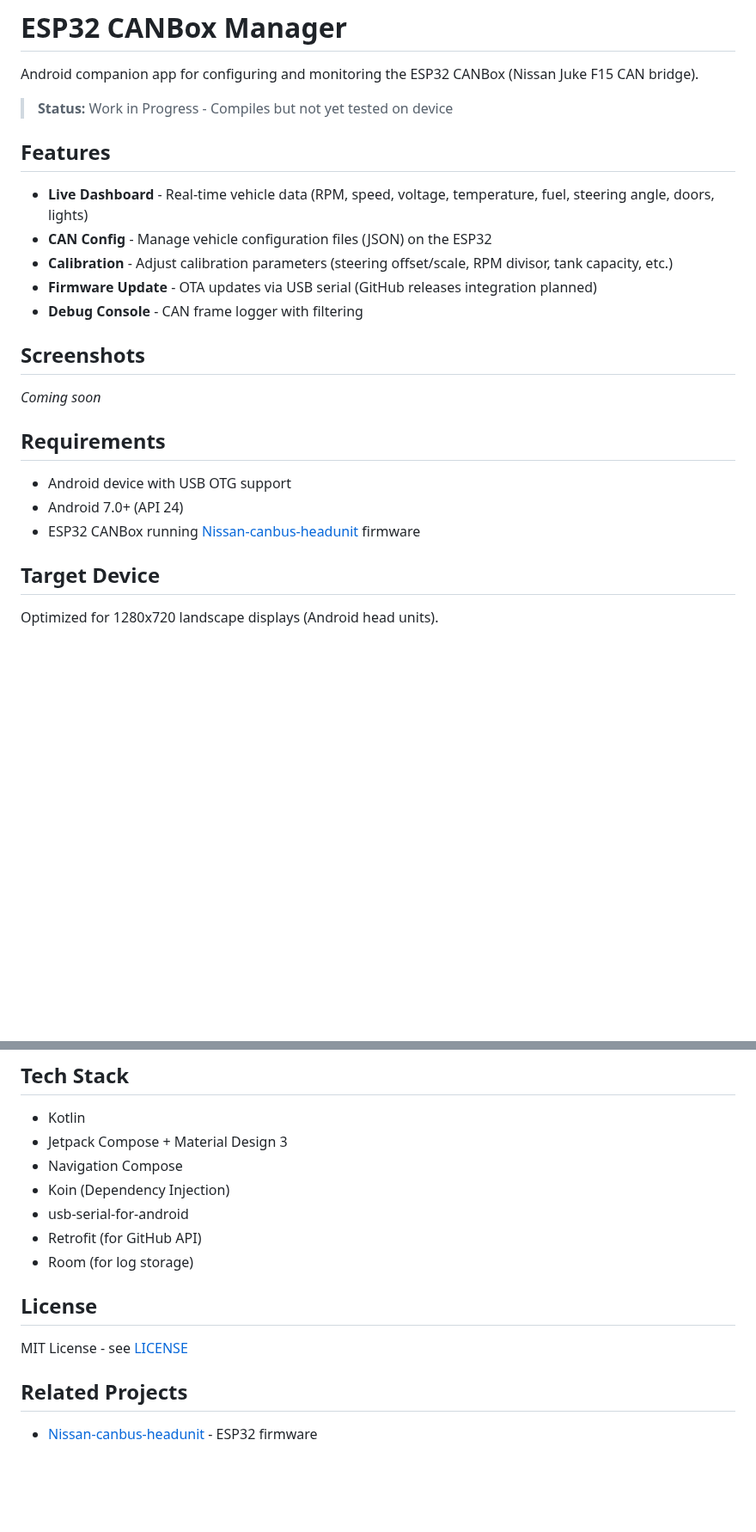
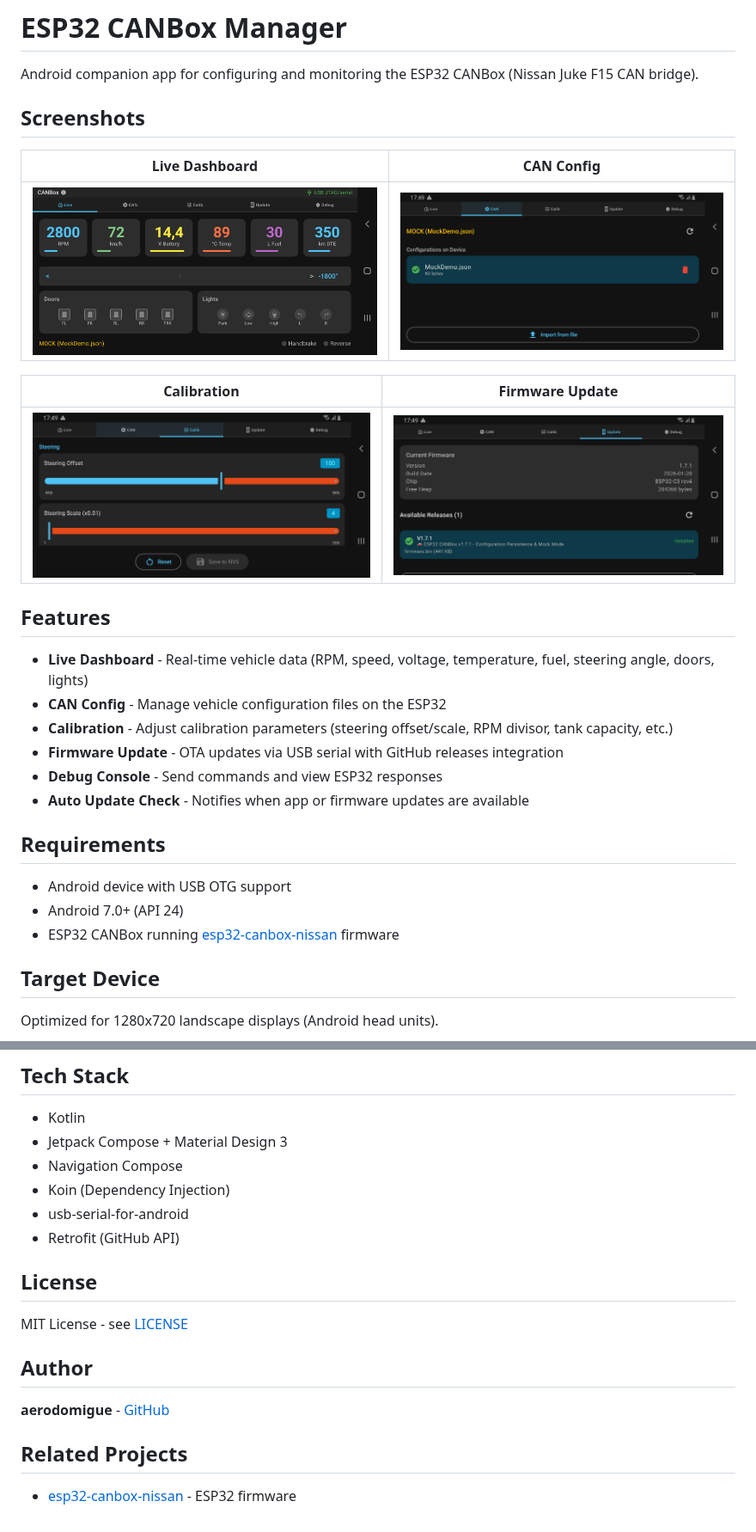
Before and after one commit to aerodomigue/esp32-canbox-manager, a Markdown page: README.md, 2 parts joined by grey strips. Shown at 86% size. Rendered like a GitHub page; pictures changed too: docs/CALIB.png (added), docs/CAN.png (added), docs/LIVE.png (added); blank space fills up the shorter version.

Commit message:
Update README with screenshots and bump version to 1.0.1
- Add screenshots (Live, CAN, Calibration, Update)
- Remove "Work in Progress" status
- Update features list
- Bump version to 1.0.1

```diff
--- a/README.md
+++ b/README.md
@@ -2,25 +2,30 @@
 
 Android companion app for configuring and monitoring the ESP32 CANBox (Nissan Juke F15 CAN bridge).
 
-> **Status:** Work in Progress - Compiles but not yet tested on device
+## Screenshots
+
+| Live Dashboard | CAN Config |
+|:-:|:-:|
+| ![Live](docs/LIVE.png) | ![CAN](docs/CAN.png) |
+
+| Calibration | Firmware Update |
+|:-:|:-:|
+| ![Calib](docs/CALIB.png) | ![Update](docs/UPDATE.png) |
 
 ## Features
 
 - **Live Dashboard** - Real-time vehicle data (RPM, speed, voltage, temperature, fuel, steering angle, doors, lights)
-- **CAN Config** - Manage vehicle configuration files (JSON) on the ESP32
+- **CAN Config** - Manage vehicle configuration files on the ESP32
 - **Calibration** - Adjust calibration parameters (steering offset/scale, RPM divisor, tank capacity, etc.)
-- **Firmware Update** - OTA updates via USB serial (GitHub releases integration planned)
-- **Debug Console** - CAN frame logger with filtering
-
-## Screenshots
-
-*Coming soon*
+- **Firmware Update** - OTA updates via USB serial with GitHub releases integration
+- **Debug Console** - Send commands and view ESP32 responses
+- **Auto Update Check** - Notifies when app or firmware updates are available
 
 ## Requirements
 
 - Android device with USB OTG support
 - Android 7.0+ (API 24)
-- ESP32 CANBox running [Nissan-canbus-headunit](https://github.com/aerodomigue/Nissan-canbus-headunit) firmware
+- ESP32 CANBox running [esp32-canbox-nissan](https://github.com/aerodomigue/esp32-canbox-nissan) firmware
 
 ## Target Device
 
@@ -61,13 +65,16 @@ app/build/outputs/apk/debug/app-debug.apk
 - Navigation Compose
 - Koin (Dependency Injection)
 - usb-serial-for-android
-- Retrofit (for GitHub API)
-- Room (for log storage)
+- Retrofit (GitHub API)
 
 ## License
 
 MIT License - see [LICENSE](LICENSE)
 
+## Author
+
+**aerodomigue** - [GitHub](https://github.com/aerodomigue)
+
 ## Related Projects
 
-- [Nissan-canbus-headunit](https://github.com/aerodomigue/Nissan-canbus-headunit) - ESP32 firmware
+- [esp32-canbox-nissan](https://github.com/aerodomigue/esp32-canbox-nissan) - ESP32 firmware
```
Also changed, not shown: other parts of README.md (+0 -1 lines), 1 other file.
